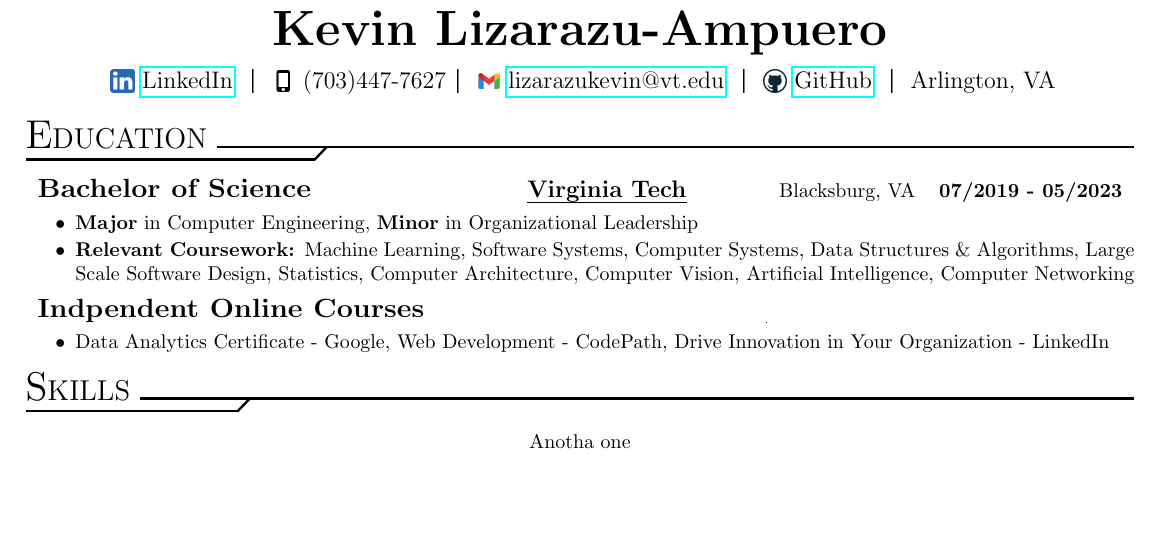
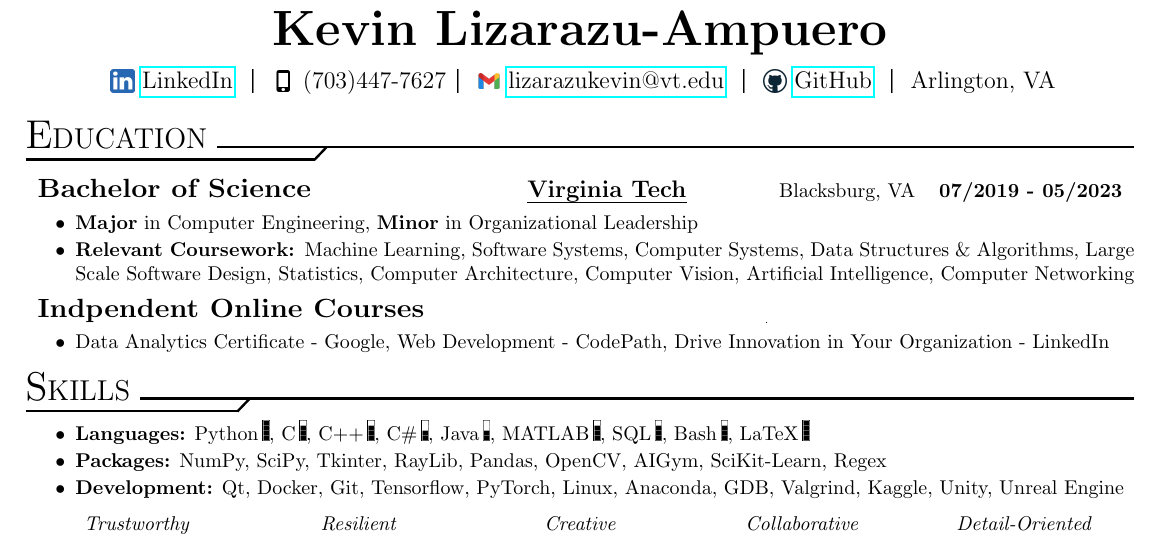
Before and after one commit to lizarazukevin/ResumeTemp, a LaTeX CV (res.tex, which reads resume.cls): part of the page, cut so that both start at the same text, the shorter picture padded with empty space. Compiled offline with pdfLaTeX.

Commit message:
1) Finalized and integrated skills section 2) Added icons to show proficiency level

```diff
--- a/res.tex
+++ b/res.tex
@@ -59,7 +59,18 @@
 
     % Begin skills section here
     \begin{resSection}{Skills}
-        Anotha one
+        \addSkill{\textbf{Languages:} Python \hspace{-.3ex}{\includegraphics[height=1em]{icons/fullp.png}},
+        C \hspace{-.3ex}{\includegraphics[height=1em]{icons/threep.png}},
+        C++ \hspace{-.3ex}{\includegraphics[height=1em]{icons/threep.png}},
+        C\# \hspace{-.3ex}{\includegraphics[height=1em]{icons/halfp.png}},
+        Java \hspace{-.3ex}{\includegraphics[height=1em]{icons/halfp.png}},
+        MATLAB \hspace{-.3ex}{\includegraphics[height=1em]{icons/threep.png}},
+        SQL \hspace{-.3ex}{\includegraphics[height=1em]{icons/threep.png}},
+        Bash \hspace{-.3ex}{\includegraphics[height=1em]{icons/threep.png}},
+        LaTeX \hspace{-.3ex}{\includegraphics[height=1em]{icons/fullp.png}}}
+        \addSkill{\textbf{Packages:} NumPy, SciPy, Tkinter, RayLib, Pandas, OpenCV, AIGym, SciKit-Learn, Regex}
+        \addSkill{\textbf{Development:} Qt, Docker, Git, Tensorflow, PyTorch, Linux, Anaconda, GDB, Valgrind, Kaggle, Unity, Unreal Engine}
+        \addSoftSkill{Trustworthy}{Resilient}{Creative}{Collaborative}{Detail-Oriented}
     \end{resSection}
 
     % Begin experience section here
--- a/resume.cls
+++ b/resume.cls
@@ -141,4 +141,31 @@
 }
 
 %%%%%%%%%%%%%%%%%%%%%%%%%%%%%%%%%%%%%%%%%%%%%%%%%%%%%%%%%%%%%%%%%%%%%%%%%%%%%%%%%%%%%%%%%%%%%%%%%%%%%%%%%%%%%%%%%
+%% Skills Section - Formatting manner in which skills are shown
+
+% Use this for various technical skills you want to itemize and add
+\newcommand{\addSkill}[1] {
+  \begin{flushleft}
+    \vspace{-1ex}
+    \begin{itemize}
+      \item {#1}
+    \end{itemize}
+  \end{flushleft}
+}
+
+% Alternative way of displaying skills where you want to showcase top 5
+\newcommand{\addSoftSkill}[5] {
+  \begin{flushleft}
+    \begin{tabularx}{\textwidth}{X X X X X}
+      \centering{\it #1} & \centering{\it #2} & \centering{\it #3} & \centering{\it #4} & \centering{\it #5}
+    \end{tabularx}
+  \end{flushleft}
+}
+
+%%%%%%%%%%%%%%%%%%%%%%%%%%%%%%%%%%%%%%%%%%%%%%%%%%%%%%%%%%%%%%%%%%%%%%%%%%%%%%%%%%%%%%%%%%%%%%%%%%%%%%%%%%%%%%%%%
+%% Experience Section - Relevant work experience inside and outside of school
+
+
+
+%%%%%%%%%%%%%%%%%%%%%%%%%%%%%%%%%%%%%%%%%%%%%%%%%%%%%%%%%%%%%%%%%%%%%%%%%%%%%%%%%%%%%%%%%%%%%%%%%%%%%%%%%%%%%%%%%
 \endinput                       % End of the class file
```
Also changed, not shown: icons/emptyp.png (added), icons/fullp.png (added), icons/halfp.png (added), icons/onep.png (added), icons/threep.png (added).
